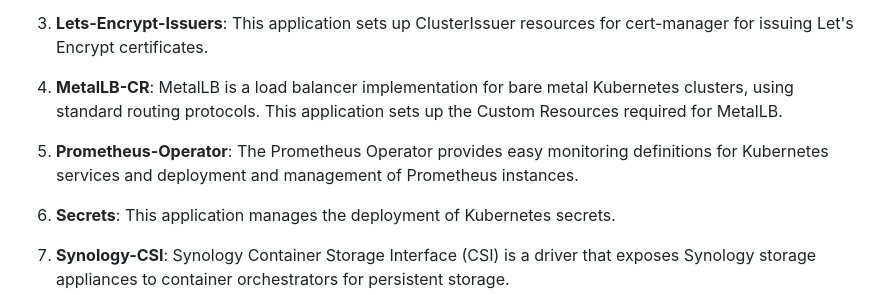
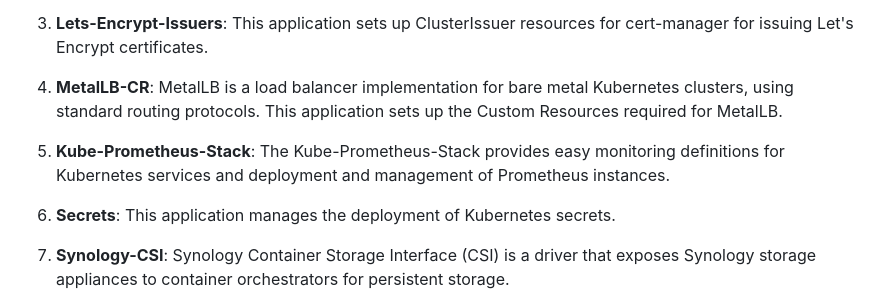
Before and after one commit to ironashram/kub1k, a Markdown page: README.md, the part around the change. Drawn GitHub-style.

Commit message:
docs: update chart name
Signed-off-by: Michele Palazzi <sysdadmin@m1k.cloud>

```diff
--- a/README.md
+++ b/README.md
@@ -50,7 +50,7 @@ The ArgoCD applications included in this project are:
 
 4. **MetalLB-CR**: MetalLB is a load balancer implementation for bare metal Kubernetes clusters, using standard routing protocols. This application sets up the Custom Resources required for MetalLB.
 
-5. **Prometheus-Operator**: The Prometheus Operator provides easy monitoring definitions for Kubernetes services and deployment and management of Prometheus instances.
+5. **Kube-Prometheus-Stack**: The Kube-Prometheus-Stack provides easy monitoring definitions for Kubernetes services and deployment and management of Prometheus instances.
 
 6. **Secrets**: This application manages the deployment of Kubernetes secrets.
 
```
